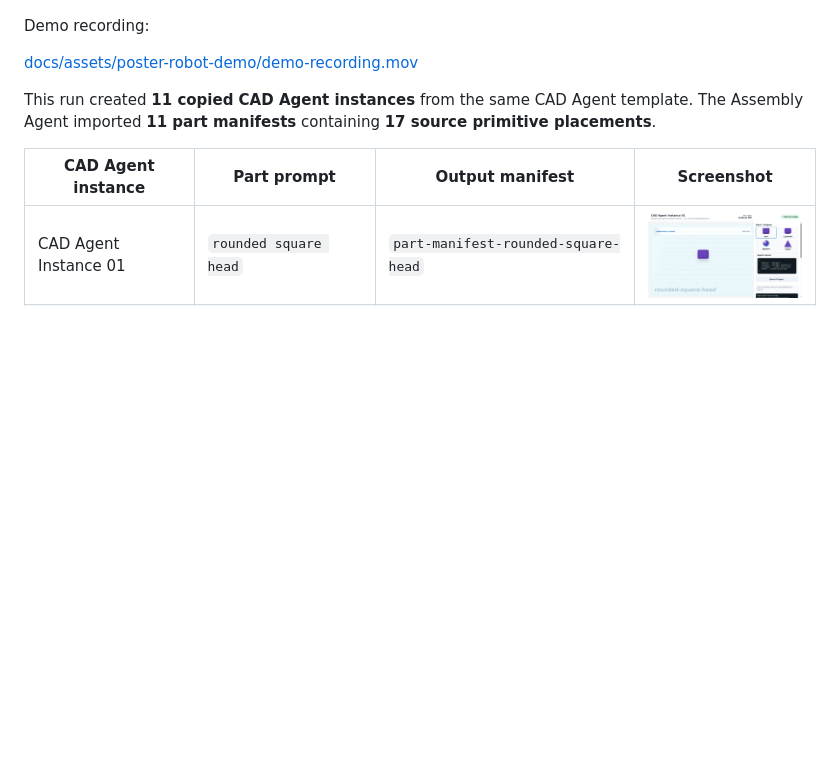
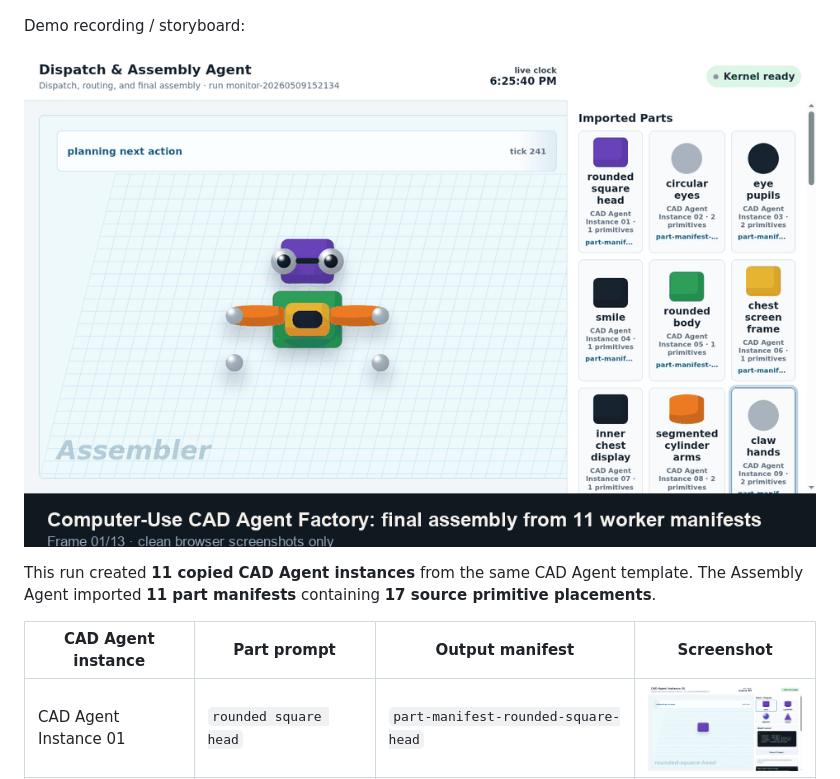
Before and after one commit to NUM-GITHUB/parallel-cad-agent-factory, a Markdown page: README.md, the part around the change. GitHub-like rendering; pictures changed too: docs/assets/poster-robot-demo/demo-recording.gif (added); blank space fills up the shorter version.

Commit message:
Replace screen recording with clean demo gif

```diff
--- a/README.md
+++ b/README.md
@@ -61,9 +61,9 @@ Final assembly result:
 
 ![Final assembled poster robot](docs/assets/poster-robot-demo/dispatch-assembly.png)
 
-Demo recording:
+Demo recording / storyboard:
 
-[docs/assets/poster-robot-demo/demo-recording.mov](docs/assets/poster-robot-demo/demo-recording.mov)
+![Clean CAD Agent Factory demo recording](docs/assets/poster-robot-demo/demo-recording.gif)
 
 This run created **11 copied CAD Agent instances** from the same CAD Agent template. The Assembly Agent imported **11 part manifests** containing **17 source primitive placements**.
 
```
